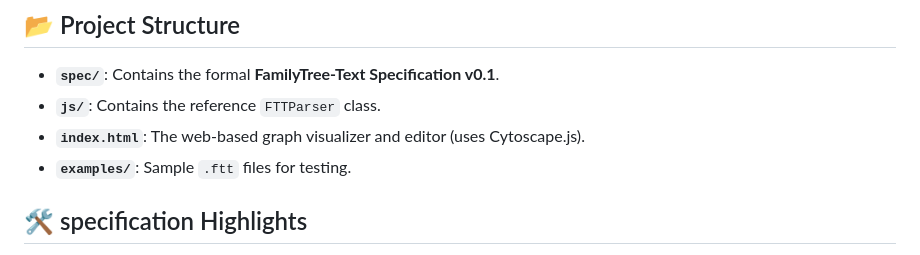
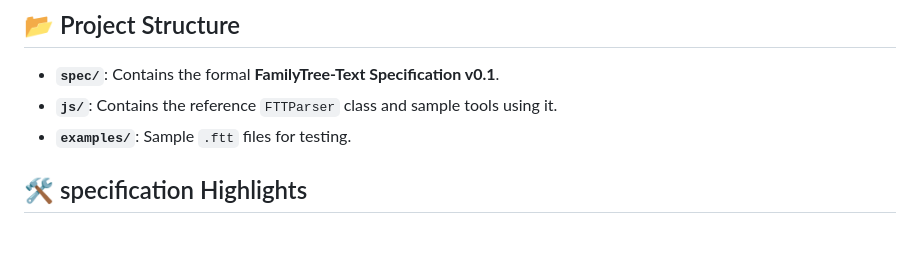
Before and after one commit to arthurdick/familytree-text, a Markdown page: README.md, the part around the change. Rendered like a GitHub page.

Commit message:
Update README to include sample tools in js directory

```diff
--- a/README.md
+++ b/README.md
@@ -71,8 +71,7 @@ console.log(result.records);
 ## 📂 Project Structure
 
 * **`spec/`**: Contains the formal **FamilyTree-Text Specification v0.1**.
-* **`js/`**: Contains the reference `FTTParser` class.
-* **`index.html`**: The web-based graph visualizer and editor (uses Cytoscape.js).
+* **`js/`**: Contains the reference `FTTParser` class and sample tools using it.
 * **`examples/`**: Sample `.ftt` files for testing.
 
 ## 🛠 specification Highlights
```
